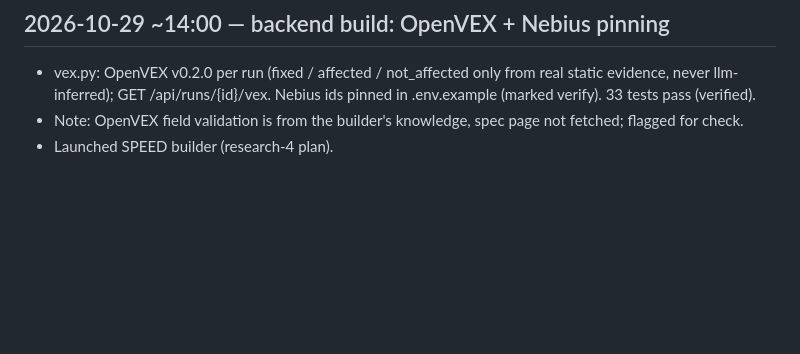
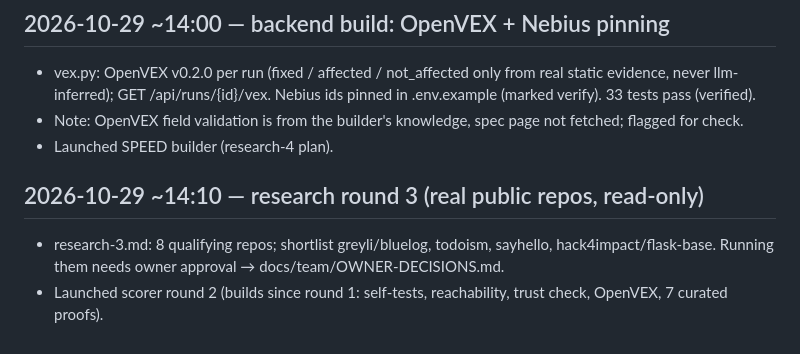
Before and after one commit to Mukul07777/PATCH, a Markdown page: docs/team/LOG.md, the part around the change. Rendered like a GitHub page; blank space fills up the shorter version.

Commit message:
Team: real-repo shortlist, owner decisions list, scorer round 2

```diff
--- a/docs/team/LOG.md
+++ b/docs/team/LOG.md
@@ -71,3 +71,7 @@
 - vex.py: OpenVEX v0.2.0 per run (fixed / affected / not_affected only from real static evidence, never llm-inferred); GET /api/runs/{id}/vex. Nebius ids pinned in .env.example (marked verify). 33 tests pass (verified).
 - Note: OpenVEX field validation is from the builder's knowledge, spec page not fetched; flagged for check.
 - Launched SPEED builder (research-4 plan).
+
+## 2026-10-29 ~14:10 — research round 3 (real public repos, read-only)
+- research-3.md: 8 qualifying repos; shortlist greyli/bluelog, todoism, sayhello, hack4impact/flask-base. Running them needs owner approval → docs/team/OWNER-DECISIONS.md.
+- Launched scorer round 2 (builds since round 1: self-tests, reachability, trust check, OpenVEX, 7 curated proofs).
```
Also changed, not shown: docs/team/OWNER-DECISIONS.md (added, +9 -0 lines), 1 other file.
